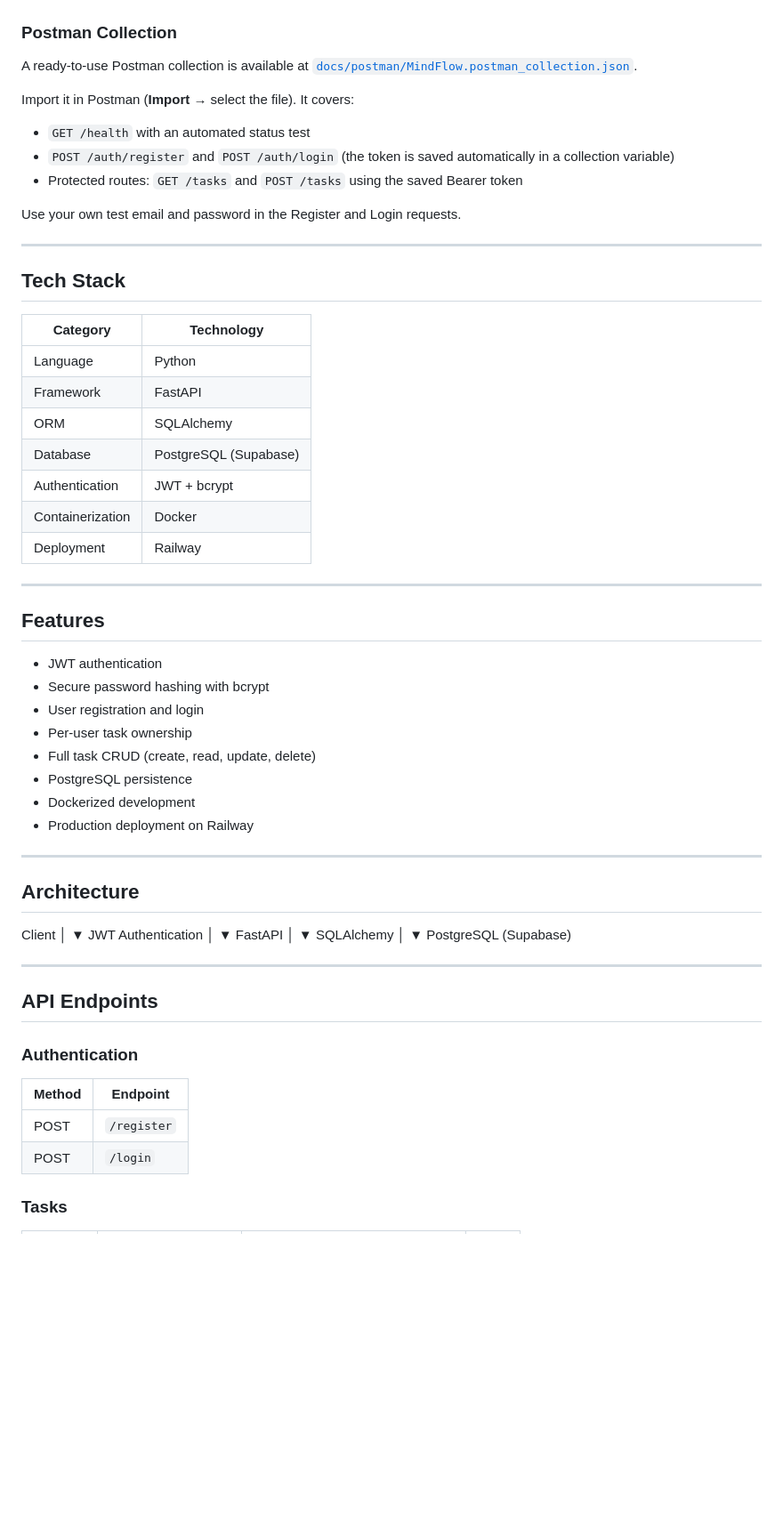
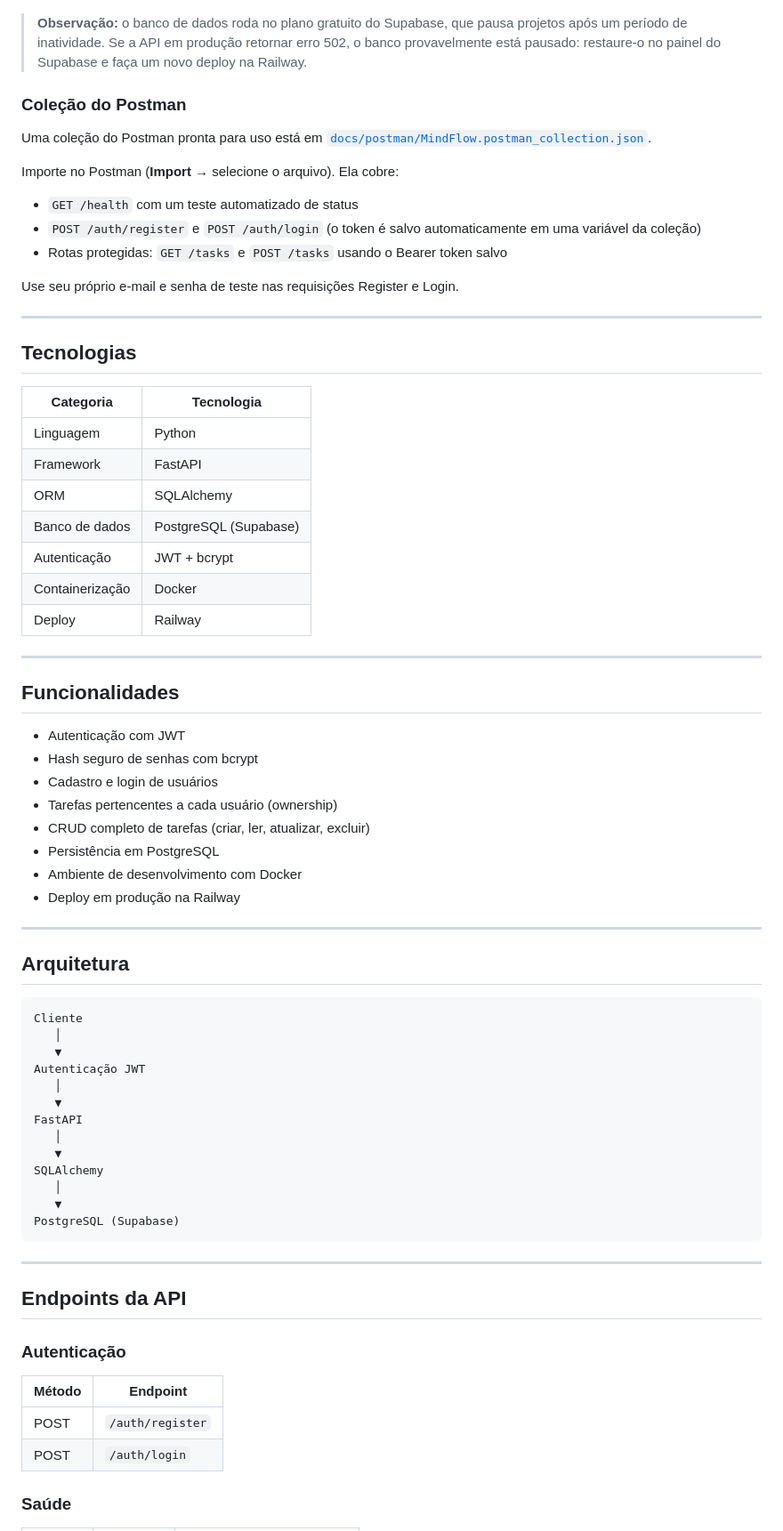
Before and after one commit to guilherme0311-23/MindFlow, a Markdown page: README.md, the part around one of its changes. Shown at 89% size. Drawn GitHub-style; blank space fills up the shorter version.

Commit message:
docs: translate README to Portuguese and fix endpoint paths

````diff
--- a/README.md
+++ b/README.md
@@ -14,71 +14,76 @@ https://mindflow-production-5b68.up.railway.app/docs
 
 ![Swagger do MindFlow](docs/swagger.jpg)
 
-### Postman Collection
+> **Observação:** o banco de dados roda no plano gratuito do Supabase, que pausa projetos após um período de inatividade. Se a API em produção retornar erro 502, o banco provavelmente está pausado: restaure-o no painel do Supabase e faça um novo deploy na Railway.
 
-A ready-to-use Postman collection is available at [`docs/postman/MindFlow.postman_collection.json`](docs/postman/MindFlow.postman_collection.json).
+### Coleção do Postman
 
-Import it in Postman (**Import** → select the file). It covers:
-- `GET /health` with an automated status test
-- `POST /auth/register` and `POST /auth/login` (the token is saved automatically in a collection variable)
-- Protected routes: `GET /tasks` and `POST /tasks` using the saved Bearer token
+Uma coleção do Postman pronta para uso está em [`docs/postman/MindFlow.postman_collection.json`](docs/postman/MindFlow.postman_collection.json).
 
-Use your own test email and password in the Register and Login requests.
+Importe no Postman (**Import** → selecione o arquivo). Ela cobre:
+- `GET /health` com um teste automatizado de status
+- `POST /auth/register` e `POST /auth/login` (o token é salvo automaticamente em uma variável da coleção)
+- Rotas protegidas: `GET /tasks` e `POST /tasks` usando o Bearer token salvo
+
+Use seu próprio e-mail e senha de teste nas requisições Register e Login.
 
 ---
 
-## Tech Stack
+## Tecnologias
 
-| Category | Technology |
+| Categoria | Tecnologia |
 |----------|------------|
-| Language | Python |
+| Linguagem | Python |
 | Framework | FastAPI |
 | ORM | SQLAlchemy |
-| Database | PostgreSQL (Supabase) |
-| Authentication | JWT + bcrypt |
-| Containerization | Docker |
-| Deployment | Railway |
+| Banco de dados | PostgreSQL (Supabase) |
+| Autenticação | JWT + bcrypt |
+| Containerização | Docker |
+| Deploy | Railway |
 
 ---
 
-## Features
+## Funcionalidades
 
-- JWT authentication
-- Secure password hashing with bcrypt
-- User registration and login
-- Per-user task ownership
-- Full task CRUD (create, read, update, delete)
-- PostgreSQL persistence
-- Dockerized development
-- Production deployment on Railway
+- Autenticação com JWT
+- Hash seguro de senhas com bcrypt
+- Cadastro e login de usuários
+- Tarefas pertencentes a cada usuário (ownership)
+- CRUD completo de tarefas (criar, ler, atualizar, excluir)
+- Persistência em PostgreSQL
+- Ambiente de desenvolvimento com Docker
+- Deploy em produção na Railway
 
 ---
 
-## Architecture
-Client
-│
-▼
-JWT Authentication
-│
-▼
+## Arquitetura
+
+```
+Cliente
+   │
+   ▼
+Autenticação JWT
+   │
+   ▼
 FastAPI
-│
-▼
+   │
+   ▼
 SQLAlchemy
-│
-▼
+   │
+   ▼
 PostgreSQL (Supabase)
+```
 
 ---
 
-## API Endpoints
+## Endpoints da API
 
-### Authentication
+### Autenticação
 
-| Method | Endpoint |
+| Método | Endpoint |
 |---------|----------|
-| POST | `/register` |
-| POST | `/login` |
+| POST | `/auth/register` |
+| POST | `/auth/login` |
 
-### Tasks
+### Saúde
 
````
Also changed, not shown: other parts of README.md (+68 -75 lines).
